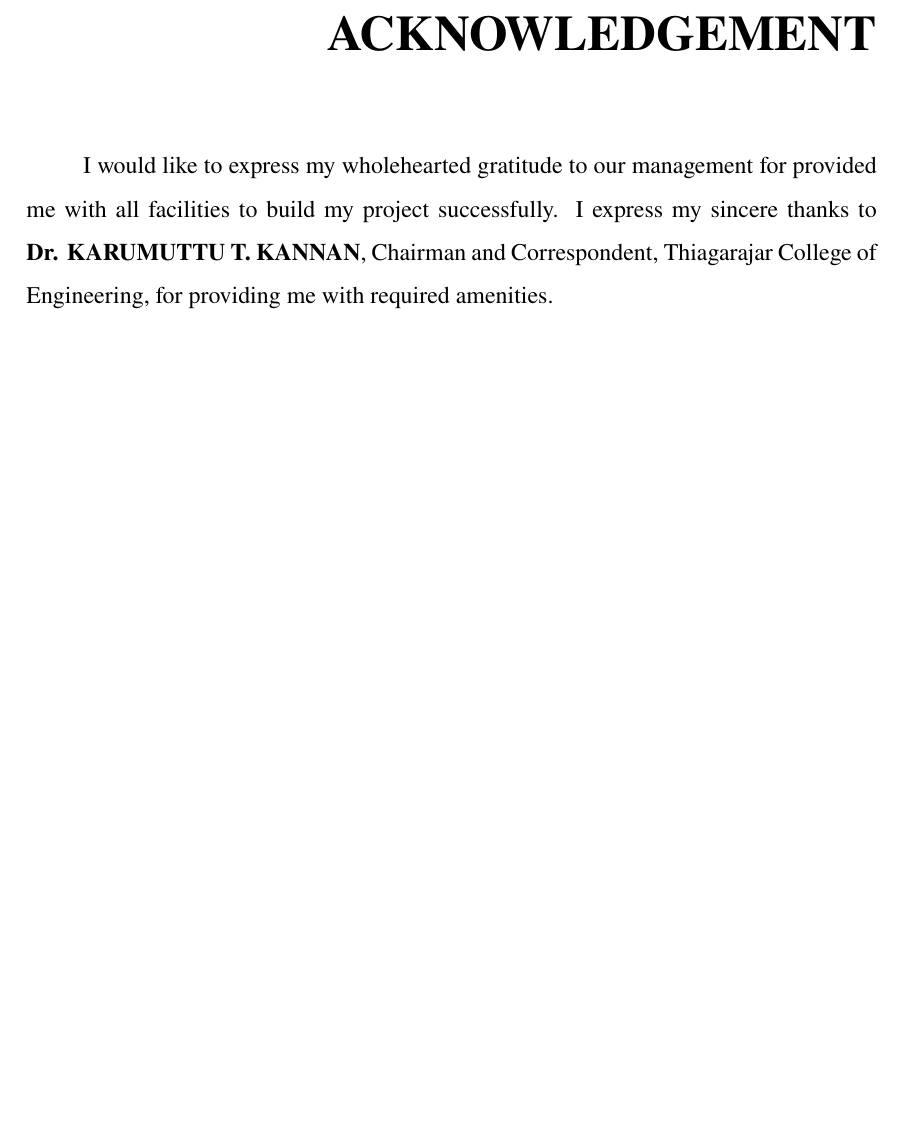
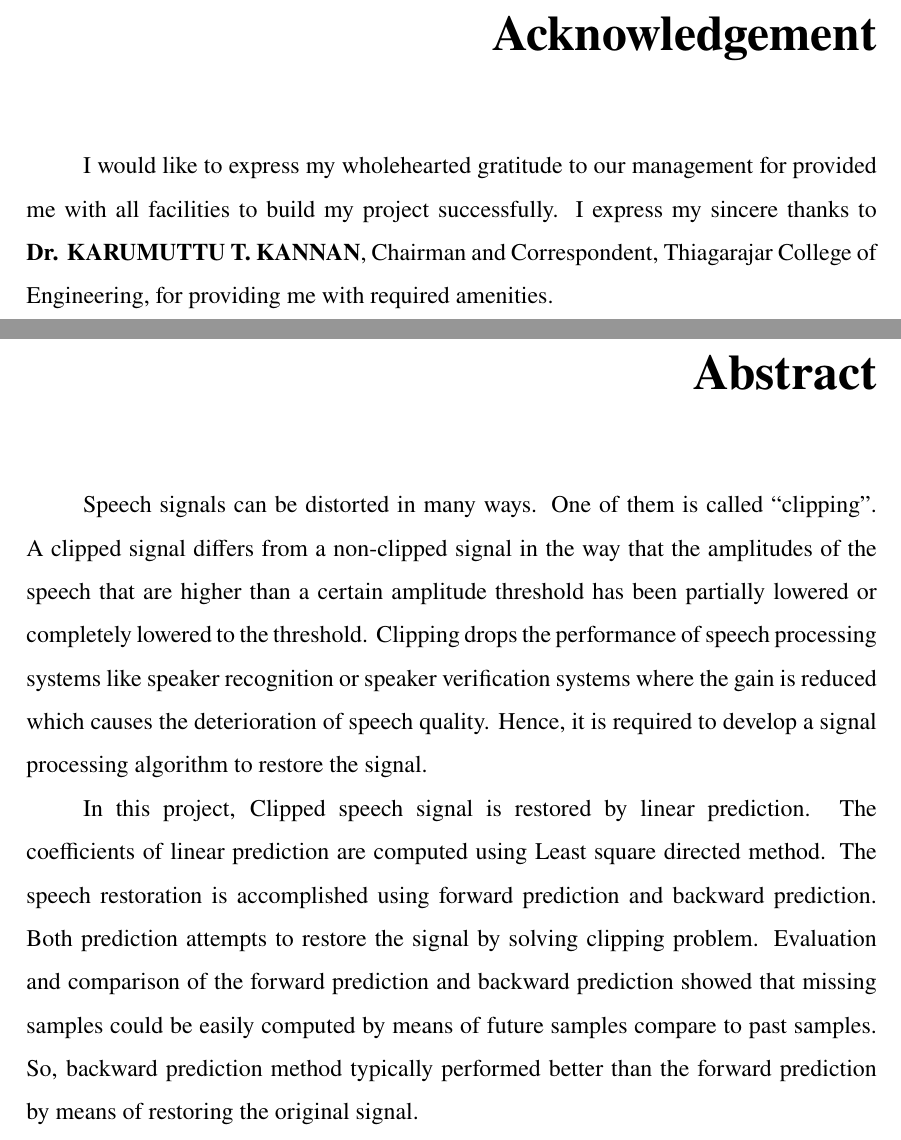
Before and after one commit to vetrvl/latexTCE_ME, a LaTeX thesis (MEtemplate.tex): part of page 3 of 26 before the commit and two parts of pages 3 and 10 of 27 after it, the two joined at a grey line, cut at the place of the change, the shorter picture padded with empty space. Compiled offline with pdfLaTeX; a missing bibliography style is replaced by a similar one.

Commit message:
Update MEtemplate.tex

```diff
--- a/MEtemplate.tex
+++ b/MEtemplate.tex
@@ -15,8 +15,7 @@
 %-------------------Line spacing------------------------------%
 \usepackage{setspace}
 \linespread{1.5}
-%----change name bibliograpy to references---%
-\renewcommand\bibname{References}
+
 % Set the right side of the footer to be the page number
 %\fancyfoot[R]{\thepage}'
 %\fancypagestyle{report}{%
@@ -70,11 +69,12 @@
 
 
   \setcounter{tocdepth}{4}
-\setcounter{secnumdepth}{4}
+
 
 \usepackage{tocbibind}
 %\addcontentsline{toc}{chapter}{List of Symbols}
-
+%----change name bibliograpy to references---%
+\renewcommand\bibname{References}
 \begin{document}
 
 %\title{Understanding Latex for Beginners}
@@ -149,7 +155,8 @@ Dr. S.J.Thiruvengadam, M.E., Ph.D. \\
  Certified that the Candidate was examined in the Viva-Voce Examination held at Thiagarajar College of Engineering, Madurai on \_\_\_\_\_\_\_\_\_\_\\\\
 
 \noindent INTERNAL EXAMINER \hspace{1.5cm} EXTERNAL EXAMINER \hspace{1.5cm}HOD ECE
-\chapter*{ACKNOWLEDGEMENT}
+\chapter*{Acknowledgement}
+\addcontentsline{toc}{chapter}{Acknowledgement}
 I would like to express my wholehearted gratitude to our management
 for provided me with all facilities to build my project successfully. I express
 my sincere thanks to \textbf{Dr. KARUMUTTU T. KANNAN}, Chairman and
@@ -190,6 +199,12 @@ ideas.
   F & force
 \end{tabular}\\
 %\newpage
+\chapter*{Abstract}
+\addcontentsline{toc}{chapter}{Abstract}
+Speech signals can be distorted in many ways. One of them is called “clipping”. A clipped signal differs from a non-clipped signal in the way that the amplitudes of the speech that are higher than a certain amplitude threshold has been partially lowered or completely lowered to the threshold. Clipping drops the performance of speech processing systems like speaker recognition or speaker verification systems where the gain is reduced which causes the deterioration of speech quality. Hence, it is required to develop a signal processing algorithm to restore the signal. \par
+In this project, Clipped speech signal is restored by linear prediction. The coefficients of linear prediction are computed using Least square directed method. The speech restoration is accomplished using forward prediction and backward prediction. Both prediction attempts to restore the signal by solving clipping problem. Evaluation and comparison of the forward prediction and backward prediction showed that missing samples could be easily computed by means of future samples compare to past samples. So, backward prediction method typically performed better than the forward prediction by means of restoring the original signal.
+
+\setcounter{secnumdepth}{4}
 \mainmatter
 
 %\cleardoublepage
```
Also changed, not shown: MEtemplate.tex (8 more changed lines).
